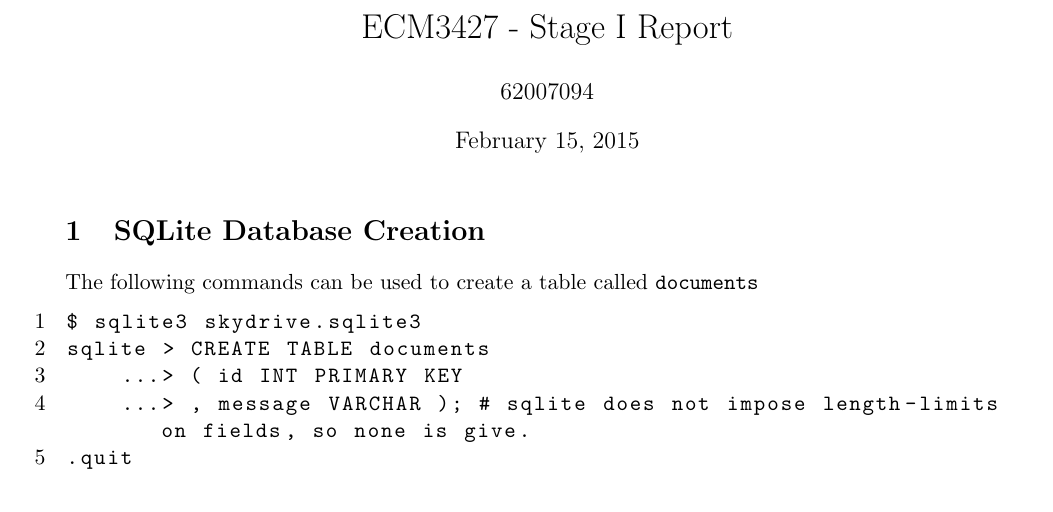
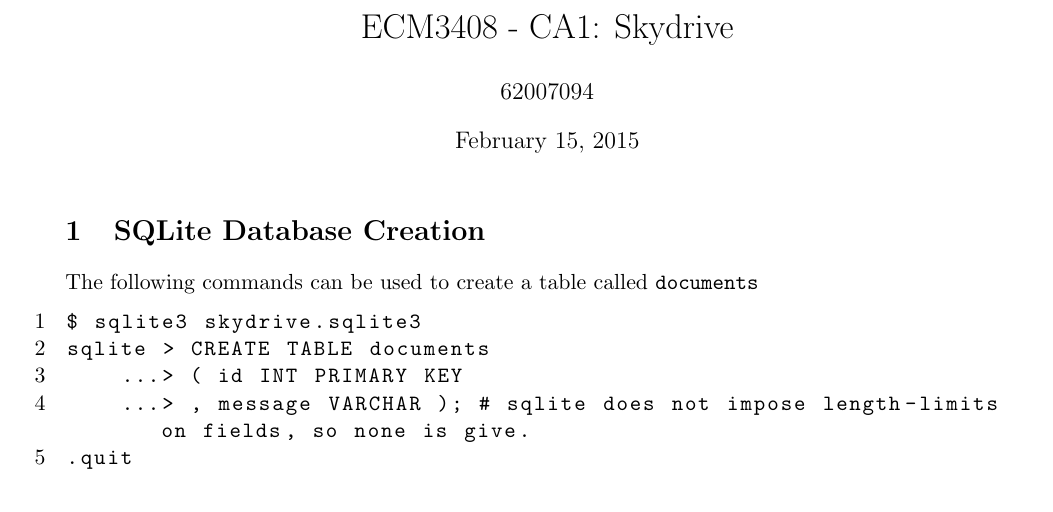
Before and after one commit to niklasR/ECM3408, a LaTeX document (CA1/ECM3408_CA1_Report.tex): part of the page, cut at the place of the change. Compiled offline with pdfLaTeX.

Commit message:
Title Correction Report

```diff
--- a/CA1/ECM3408_CA1_Report.tex
+++ b/CA1/ECM3408_CA1_Report.tex
@@ -12,7 +12,7 @@
     	breaklines=true,
 		numbers=left,
     }
-    \title{ECM3427 - Stage I Report}
+    \title{ECM3408 - CA1: Skydrive}
     \author{62007094}
     \date{\today}
     \maketitle
```
Also changed, not shown: CA1/ECM3408_CA1_Report.pdf, 2 other files.
